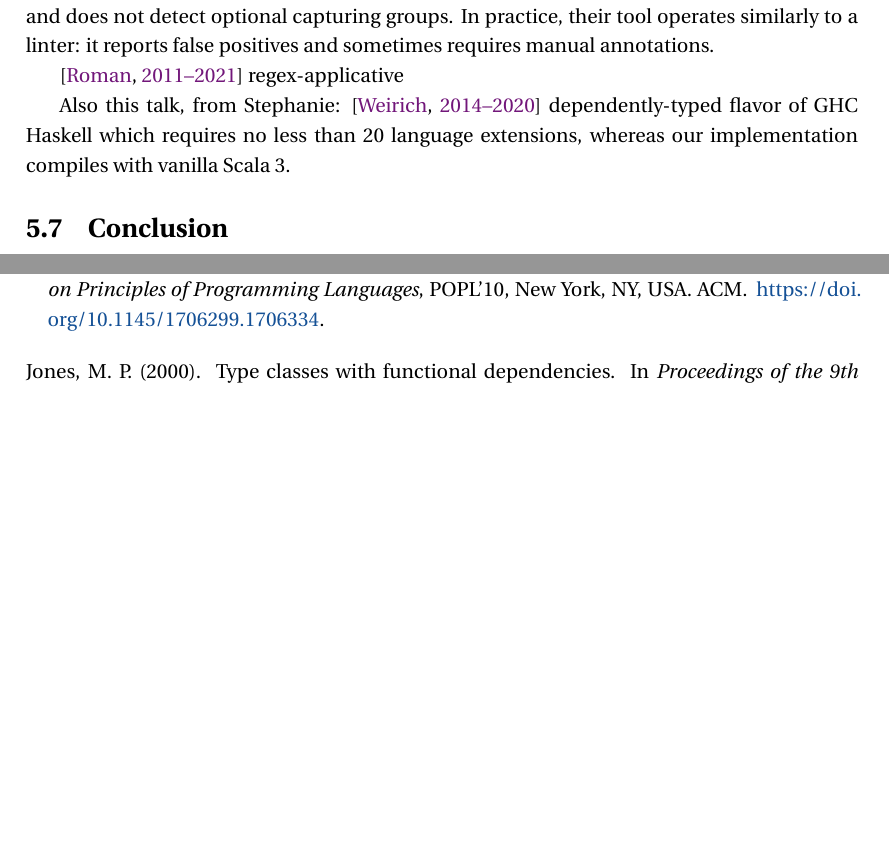
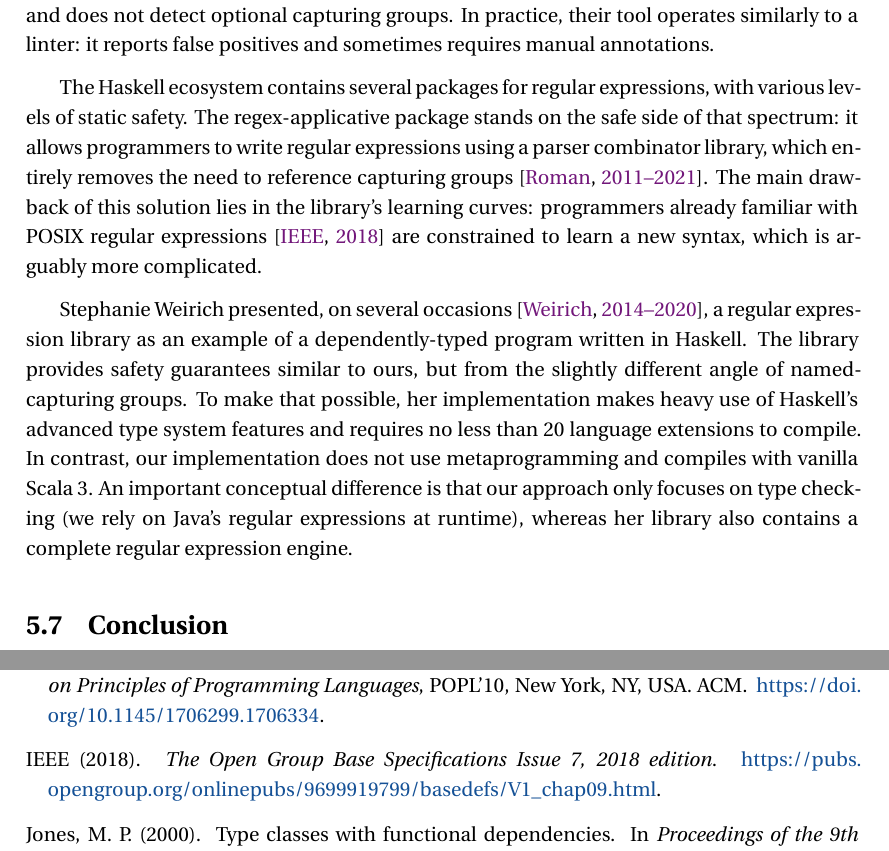
Before and after one commit to OlivierBlanvillain/thesis, a LaTeX thesis (thesis.tex, which reads bibliography.bib, symposium.tex): two parts of pages 79 and 121 of 126, joined at a grey line, cut so that both start at the same text, the shorter picture padded with empty space. The pictures show the PDF file docs/thesis.pdf that the author committed with the source.

Commit message:
Related work

```diff
--- a/bibliography.bib
+++ b/bibliography.bib
@@ -614,6 +614,13 @@
   organization = {LAMP/EPFL},
 }
 
+@manual{ieee2018the,
+  title = {The Open Group Base Specifications Issue 7, 2018 edition},
+  author = {{IEEE}},
+  year = {2018},
+  note = {\url{https://pubs.opengroup.org/onlinepubs/9699919799/basedefs/V1_chap09.html}},
+}
+
 @manual{leontiev2014sip,
   title = {{SIP}-23 - Literal-Based Singleton Types},
   author = {Leontiev, George and Burmako, Eugene and Zaugg, Jason and Moors, Adriaan and Phillips, Paul and Port, Oron and Sabin, Miles},
--- a/symposium.tex
+++ b/symposium.tex
@@ -256,10 +257,15 @@ Their tool takes the form of a compiler plugin that enhances Java's type system
 Unlike our system, their solution is not concerned with null safety and does not detect optional capturing groups.
 In practice, their tool operates similarly to a linter: it reports false positives and sometimes requires manual annotations.
 
-\citep{cheplyaka2011regex} regex-applicative
+The Haskell ecosystem contains several packages for regular expressions, with various levels of static safety.
+The regex-applicative package stands on the safe side of that spectrum: it allows programmers to write regular expressions using a parser combinator library, which entirely removes the need to reference capturing groups \citep{cheplyaka2011regex}.
+The main drawback of this solution lies in the library's learning curves: programmers already familiar with POSIX regular expressions~\citep{ieee2018the} are constrained to learn a new syntax, which is arguably more complicated.
 
-Also this talk, from Stephanie: \citep{weirich2014examples}
-dependently-typed flavor of GHC Haskell which requires no less than 20 language extensions, whereas our implementation compiles with vanilla Scala~3.
+Stephanie Weirich presented, on several occasions \citep{weirich2014examples}, a regular expression library as an example of a dependently-typed program written in Haskell.
+The library provides safety guarantees similar to ours, but from the slightly different angle of named-capturing groups.
+To make that possible, her implementation makes heavy use of Haskell's advanced type system features and requires no less than 20 language extensions to compile.
+In contrast, our implementation does not use metaprogramming and compiles with vanilla Scala~3.
+An important conceptual difference is that our approach only focuses on type checking (we rely on Java's regular expressions at runtime), whereas her library also contains a complete regular expression engine.
 
 \section{Conclusion}
 
```
Also changed, not shown: headers.tex (+1 -1 lines), thesis.tex (+2 -2 lines), Makefile, docs/thesis.pdf, bibliography.bib (4 more changed lines), symposium.tex (1 more changed lines), 3 other files.
